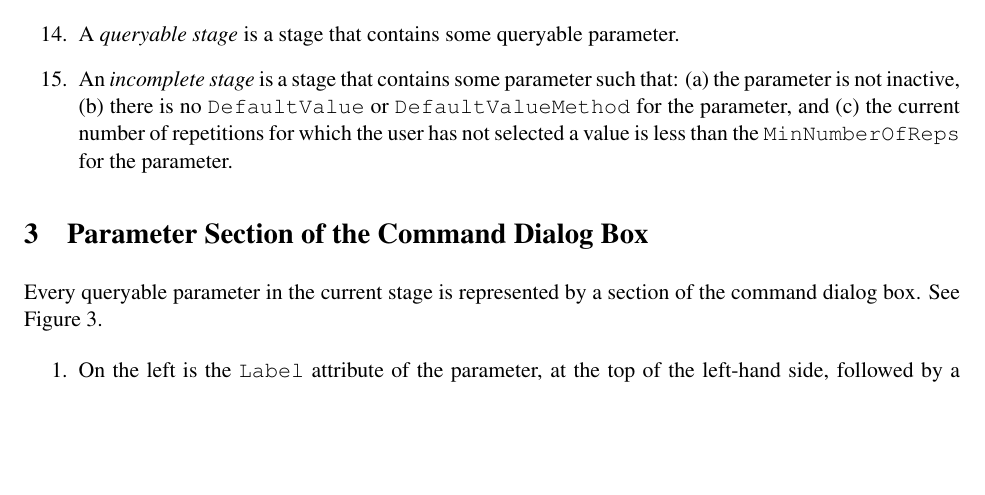
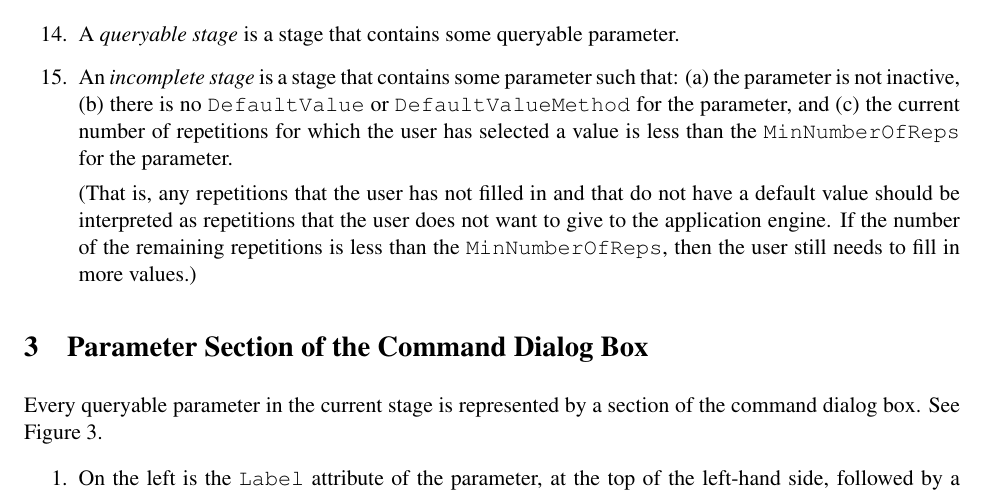
Before and after one commit to jamieandrews/johar-git, a LaTeX document (doc/StarGuiSpec.tex): part of page 4 of 10, cut so that both start at the same text, the shorter picture padded with empty space. Compiled offline with LaTeX, dvips and Ghostscript.

Commit message:
Clarification and correction on point 15.

```diff
--- a/doc/StarGuiSpec.tex
+++ b/doc/StarGuiSpec.tex
@@ -138,9 +138,16 @@ See Figure \ref{commandDialogBoxFig}.
 \item An {\it incomplete stage} is a stage that contains some parameter
   such that: (a) the parameter is not inactive, (b) there is no
   {\tt DefaultValue} or {\tt DefaultValueMethod} for the parameter,
-  and (c) the current number of repetitions for which the user has not
+  and (c) the current number of repetitions for which the user has
   selected a value is less than the
   {\tt MinNumberOfReps} for the parameter.
+
+  (That is, any repetitions that the user has not filled in and that
+  do not have a default value should be interpreted as repetitions
+  that the user does not want to give to the application engine.
+  If the number of the remaining repetitions is less than the
+  {\tt MinNumberOfReps}, then the user still needs to fill in more
+  values.)
 \end{enumerate}
 
 \section{Parameter Section of the Command Dialog Box}
```
Also changed, not shown: doc/StarGuiSpec.pdf.
